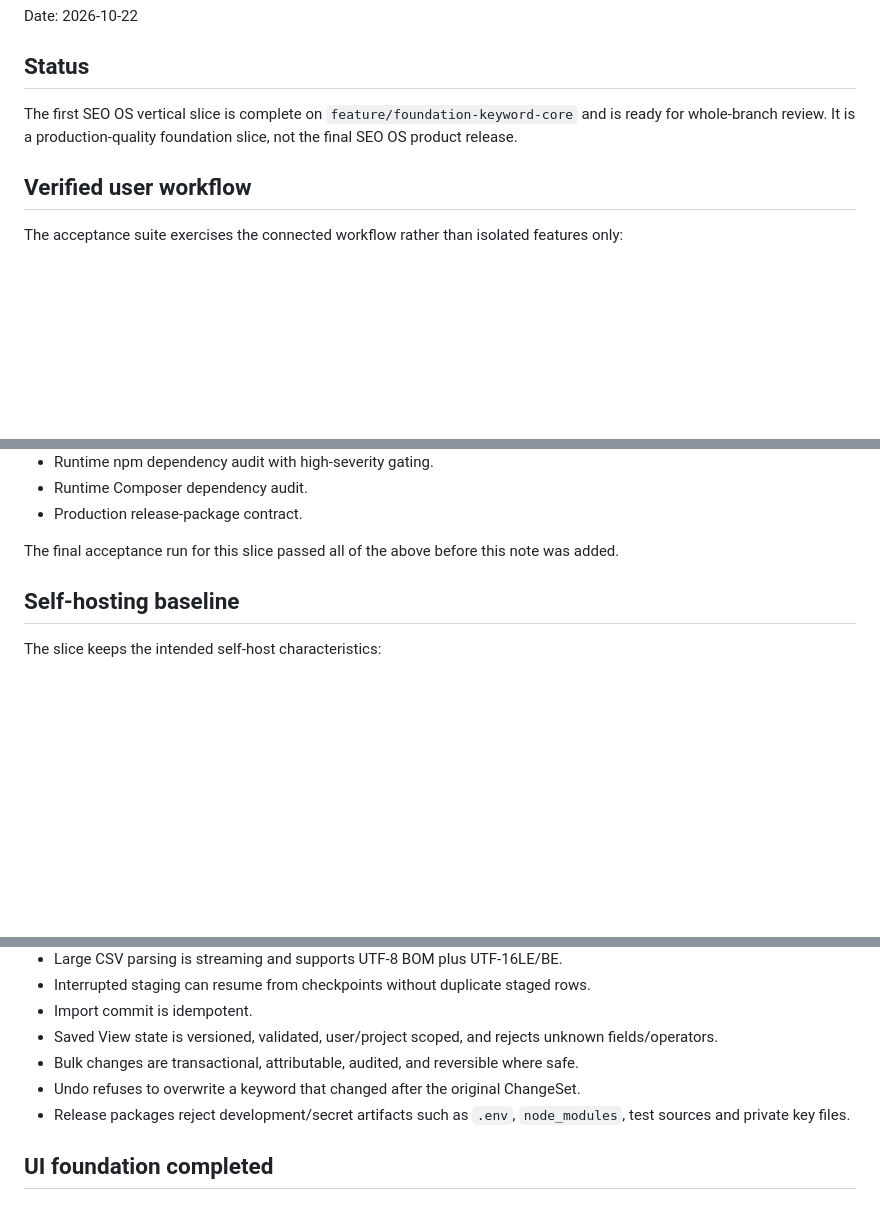
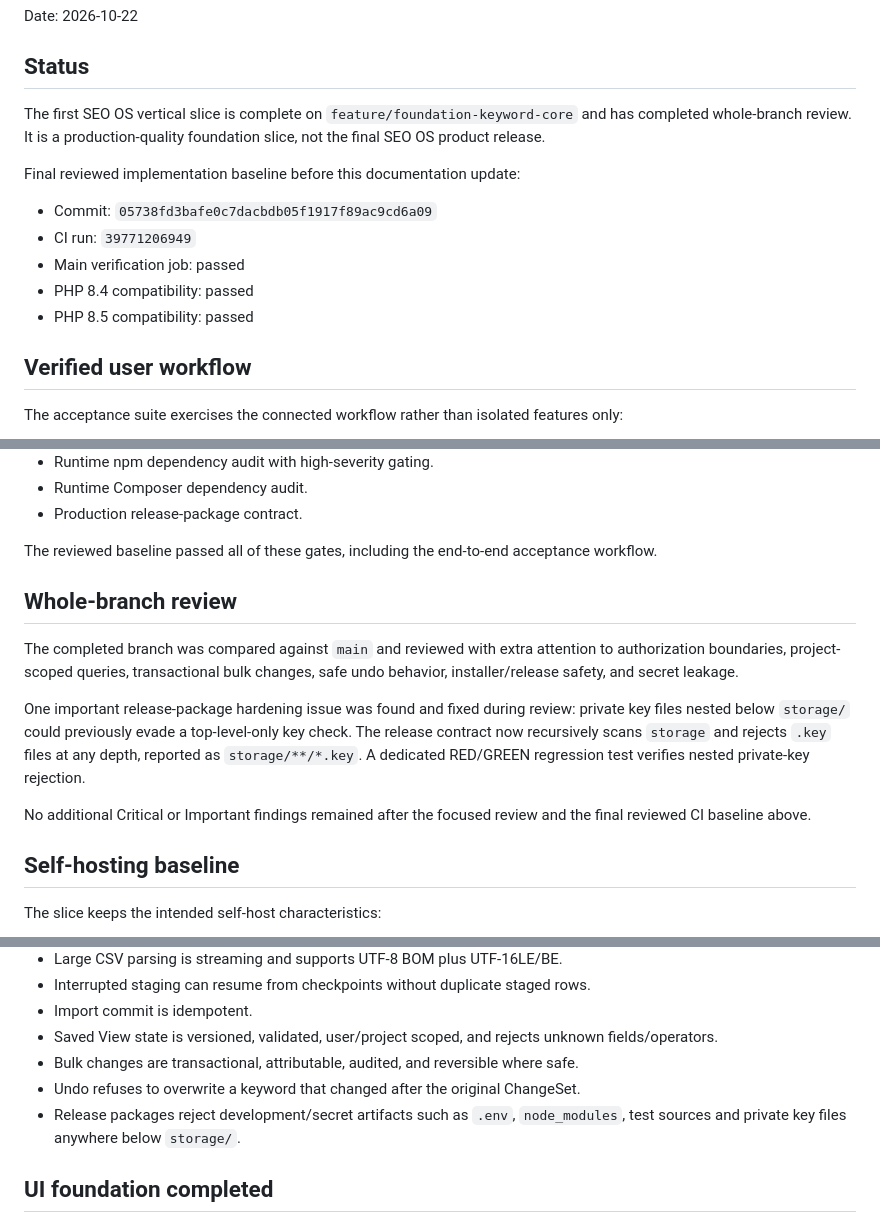
Before and after one commit to arzmolaei/SEO, a Markdown page: docs/release-readiness/foundation-keyword-core.md, 3 parts joined by grey strips. GitHub-like rendering; blank space fills up the shorter version.

Commit message:
docs: finalize foundation keyword core readiness

```diff
--- a/docs/release-readiness/foundation-keyword-core.md
+++ b/docs/release-readiness/foundation-keyword-core.md
@@ -4,7 +4,15 @@ Date: 2026-10-22
 
 ## Status
 
-The first SEO OS vertical slice is complete on `feature/foundation-keyword-core` and is ready for whole-branch review. It is a production-quality foundation slice, not the final SEO OS product release.
+The first SEO OS vertical slice is complete on `feature/foundation-keyword-core` and has completed whole-branch review. It is a production-quality foundation slice, not the final SEO OS product release.
+
+Final reviewed implementation baseline before this documentation update:
+
+- Commit: `05738fd3bafe0c7dacbdb05f1917f89ac9cd6a09`
+- CI run: `39771206949`
+- Main verification job: passed
+- PHP 8.4 compatibility: passed
+- PHP 8.5 compatibility: passed
 
 ## Verified user workflow
 
@@ -36,7 +44,15 @@ The permanent CI pipeline verifies:
 - Runtime Composer dependency audit.
 - Production release-package contract.
 
-The final acceptance run for this slice passed all of the above before this note was added.
+The reviewed baseline passed all of these gates, including the end-to-end acceptance workflow.
+
+## Whole-branch review
+
+The completed branch was compared against `main` and reviewed with extra attention to authorization boundaries, project-scoped queries, transactional bulk changes, safe undo behavior, installer/release safety, and secret leakage.
+
+One important release-package hardening issue was found and fixed during review: private key files nested below `storage/` could previously evade a top-level-only key check. The release contract now recursively scans `storage` and rejects `.key` files at any depth, reported as `storage/**/*.key`. A dedicated RED/GREEN regression test verifies nested private-key rejection.
+
+No additional Critical or Important findings remained after the focused review and the final reviewed CI baseline above.
 
 ## Self-hosting baseline
 
@@ -62,7 +78,7 @@ The slice keeps the intended self-host characteristics:
 - Saved View state is versioned, validated, user/project scoped, and rejects unknown fields/operators.
 - Bulk changes are transactional, attributable, audited, and reversible where safe.
 - Undo refuses to overwrite a keyword that changed after the original ChangeSet.
-- Release packages reject development/secret artifacts such as `.env`, `node_modules`, test sources and private key files.
+- Release packages reject development/secret artifacts such as `.env`, `node_modules`, test sources and private key files anywhere below `storage/`.
 
 ## UI foundation completed
 
```
Also changed, not shown: other parts of docs/release-readiness/foundation-keyword-core.md (+1 -1 lines).
